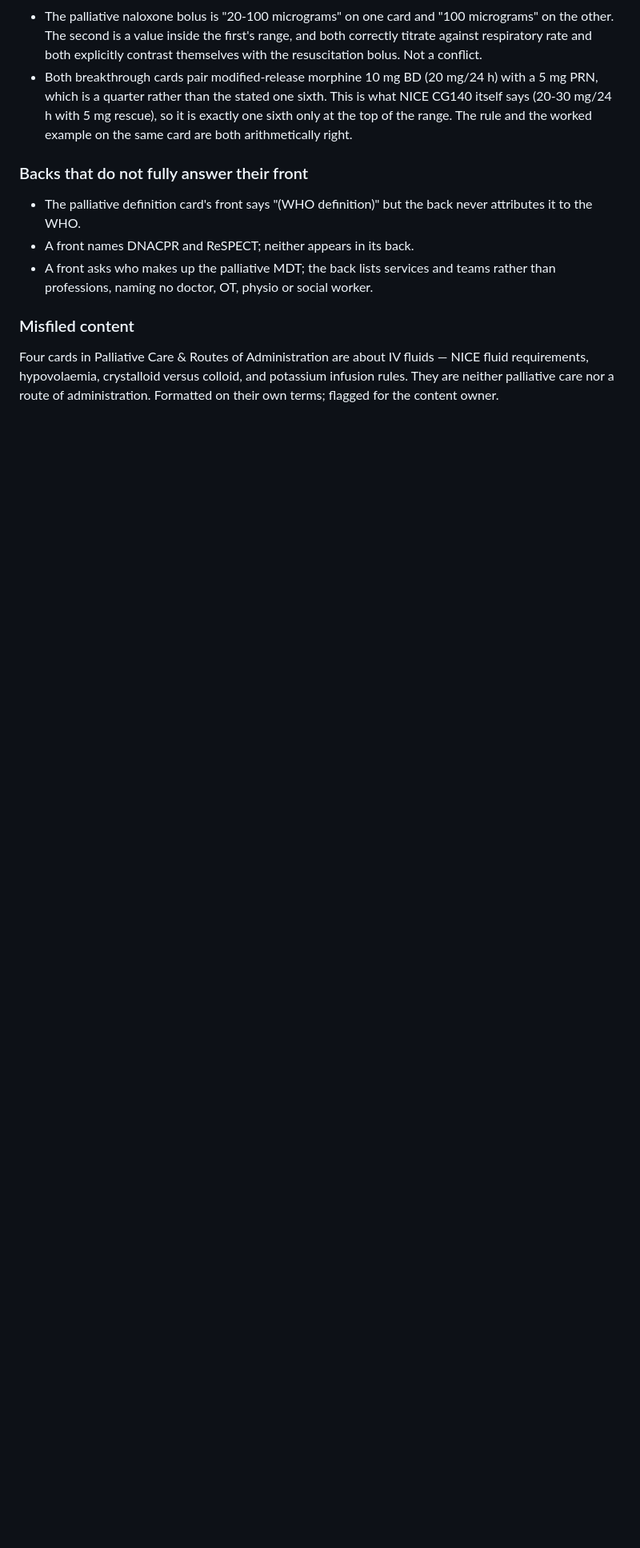
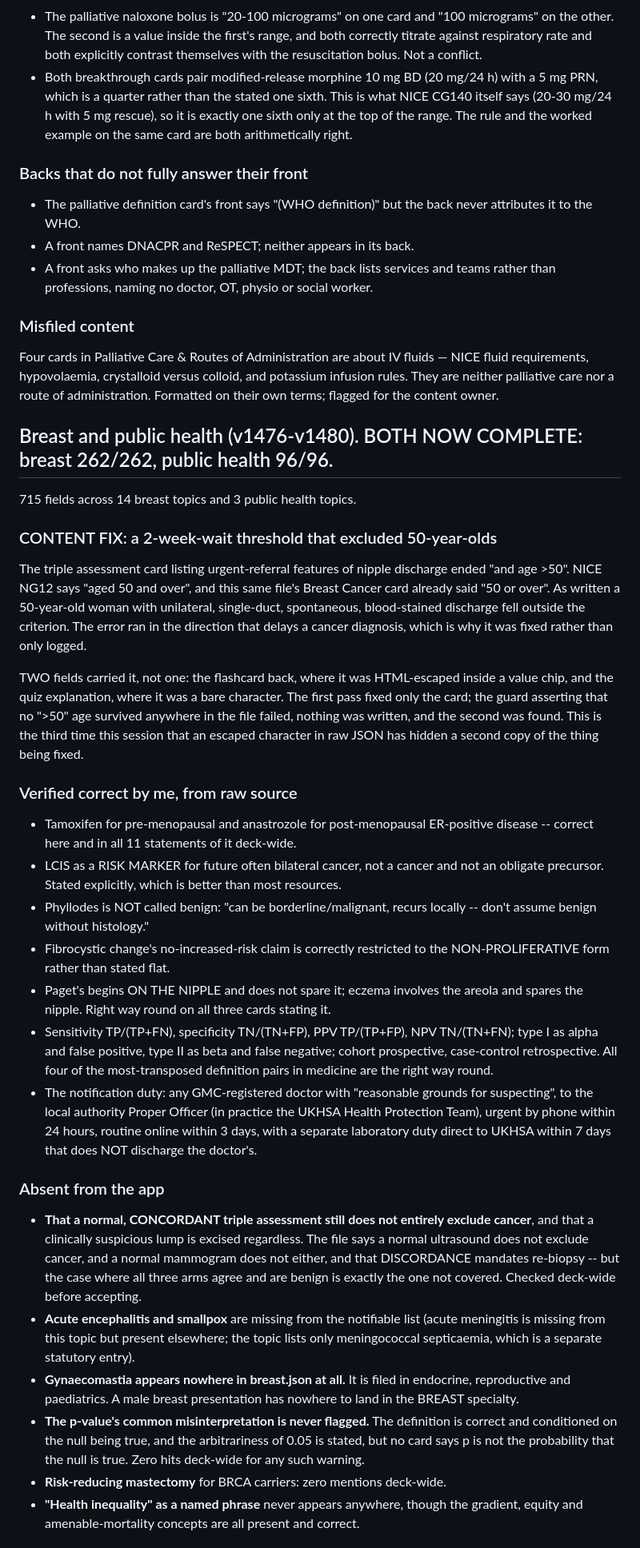
Before and after one commit to pstephenphilip-ship-it/Piri-MBBS, a Markdown page: docs/content-review-findings.md, the part around one of its changes. Shown at 80% size. Drawn GitHub-style; blank space fills up the shorter version.

Commit message:
Log breast and public health findings; close both specialties
Co-Authored-By: Claude Opus 5 <noreply@anthropic.com>
Claude-Session: https://claude.ai/code/session_0111Nuq71HWKFodZWbxFTgyv

```diff
--- a/docs/content-review-findings.md
+++ b/docs/content-review-findings.md
@@ -3073,3 +3073,65 @@ Four cards in Palliative Care & Routes of Administration are about IV fluids —
 NICE fluid requirements, hypovolaemia, crystalloid versus colloid, and
 potassium infusion rules. They are neither palliative care nor a route of
 administration. Formatted on their own terms; flagged for the content owner.
+
+## Breast and public health (v1476-v1480). BOTH NOW COMPLETE: breast 262/262, public health 96/96.
+
+715 fields across 14 breast topics and 3 public health topics.
+
+### CONTENT FIX: a 2-week-wait threshold that excluded 50-year-olds
+The triple assessment card listing urgent-referral features of nipple discharge
+ended "and age >50". NICE NG12 says "aged 50 and over", and this same file's
+Breast Cancer card already said "50 or over". As written a 50-year-old woman
+with unilateral, single-duct, spontaneous, blood-stained discharge fell outside
+the criterion. The error ran in the direction that delays a cancer diagnosis,
+which is why it was fixed rather than only logged.
+
+TWO fields carried it, not one: the flashcard back, where it was HTML-escaped
+inside a value chip, and the quiz explanation, where it was a bare character.
+The first pass fixed only the card; the guard asserting that no ">50" age
+survived anywhere in the file failed, nothing was written, and the second was
+found. This is the third time this session that an escaped character in raw
+JSON has hidden a second copy of the thing being fixed.
+
+### Verified correct by me, from raw source
+- Tamoxifen for pre-menopausal and anastrozole for post-menopausal ER-positive
+  disease -- correct here and in all 11 statements of it deck-wide.
+- LCIS as a RISK MARKER for future often bilateral cancer, not a cancer and not
+  an obligate precursor. Stated explicitly, which is better than most resources.
+- Phyllodes is NOT called benign: "can be borderline/malignant, recurs locally
+  -- don't assume benign without histology."
+- Fibrocystic change's no-increased-risk claim is correctly restricted to the
+  NON-PROLIFERATIVE form rather than stated flat.
+- Paget's begins ON THE NIPPLE and does not spare it; eczema involves the
+  areola and spares the nipple. Right way round on all three cards stating it.
+- Sensitivity TP/(TP+FN), specificity TN/(TN+FP), PPV TP/(TP+FP), NPV
+  TN/(TN+FN); type I as alpha and false positive, type II as beta and false
+  negative; cohort prospective, case-control retrospective. All four of the
+  most-transposed definition pairs in medicine are the right way round.
+- The notification duty: any GMC-registered doctor with "reasonable grounds for
+  suspecting", to the local authority Proper Officer (in practice the UKHSA
+  Health Protection Team), urgent by phone within 24 hours, routine online
+  within 3 days, with a separate laboratory duty direct to UKHSA within 7 days
+  that does NOT discharge the doctor's.
+
+### Absent from the app
+- **That a normal, CONCORDANT triple assessment still does not entirely exclude
+  cancer**, and that a clinically suspicious lump is excised regardless. The
+  file says a normal ultrasound does not exclude cancer, and a normal mammogram
+  does not either, and that DISCORDANCE mandates re-biopsy -- but the case where
+  all three arms agree and are benign is exactly the one not covered. Checked
+  deck-wide before accepting.
+- **Acute encephalitis and smallpox** are missing from the notifiable list
+  (acute meningitis is missing from this topic but present elsewhere; the topic
+  lists only meningococcal septicaemia, which is a separate statutory entry).
+- **Gynaecomastia appears nowhere in breast.json at all.** It is filed in
+  endocrine, reproductive and paediatrics. A male breast presentation has
+  nowhere to land in the BREAST specialty.
+- **The p-value's common misinterpretation is never flagged.** The definition
+  is correct and conditioned on the null being true, and the arbitrariness of
+  0.05 is stated, but no card says p is not the probability that the null is
+  true. Zero hits deck-wide for any such warning.
+- **Risk-reducing mastectomy** for BRCA carriers: zero mentions deck-wide.
+- **"Health inequality" as a named phrase** never appears anywhere, though the
+  gradient, equity and amenable-mortality concepts are all present and correct.
+
```
Also changed, not shown: other parts of docs/content-review-findings.md (+31 -0 lines).
